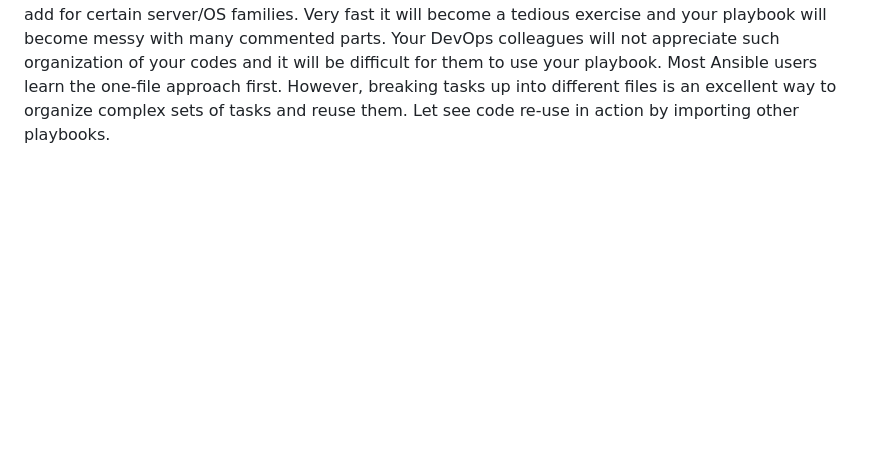
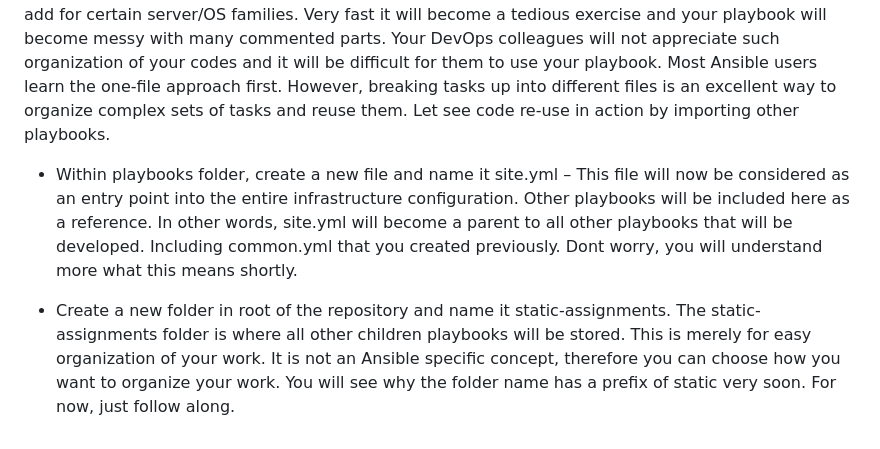
Before and after one commit to TobiOlajumoke/DevOps-Projects, a Markdown page: 12.Ansible_Refactoring_and_static_assignment/README.md, the part around the change. Rendered like a GitHub page; blank space fills up the shorter version.

Commit message:
create new folder
Signed-off-by: Tobi <olajumoketobi01@gmail.com>

```diff
--- a/12.Ansible_Refactoring_and_static_assignment/README.md
+++ b/12.Ansible_Refactoring_and_static_assignment/README.md
@@ -67,3 +67,9 @@ DevOps philosophy implies constant iterative improvement for better efficiency
 In Project 11 you wrote all tasks in a single playbook common.yml, now it is pretty simple set of instructions for only 2 types of OS, but imagine you have many more tasks and you need to apply this playbook to other servers with different requirements. In this case, you will have to read through the whole playbook to check if all tasks written there are applicable and is there anything that you need to add for certain server/OS families. Very fast it will become a tedious exercise and your playbook will become messy with many commented parts. Your DevOps colleagues will not appreciate such organization of your codes and it will be difficult for them to use your playbook.
 Most Ansible users learn the one-file approach first. However, breaking tasks up into different files is an excellent way to organize complex sets of tasks and reuse them.
 Let see code re-use in action by importing other playbooks.
+
+
+- Within playbooks folder, create a new file and name it site.yml – This file will now be considered as an entry point into the entire infrastructure configuration. Other playbooks will be included here as a reference. In other words, site.yml will become a parent to all other playbooks that will be developed. Including common.yml that you created previously. Dont worry, you will understand more what this means shortly.
+
+
+- Create a new folder in root of the repository and name it static-assignments. The static-assignments folder is where all other children playbooks will be stored. This is merely for easy organization of your work. It is not an Ansible specific concept, therefore you can choose how you want to organize your work. You will see why the folder name has a prefix of static very soon. For now, just follow along.
```
